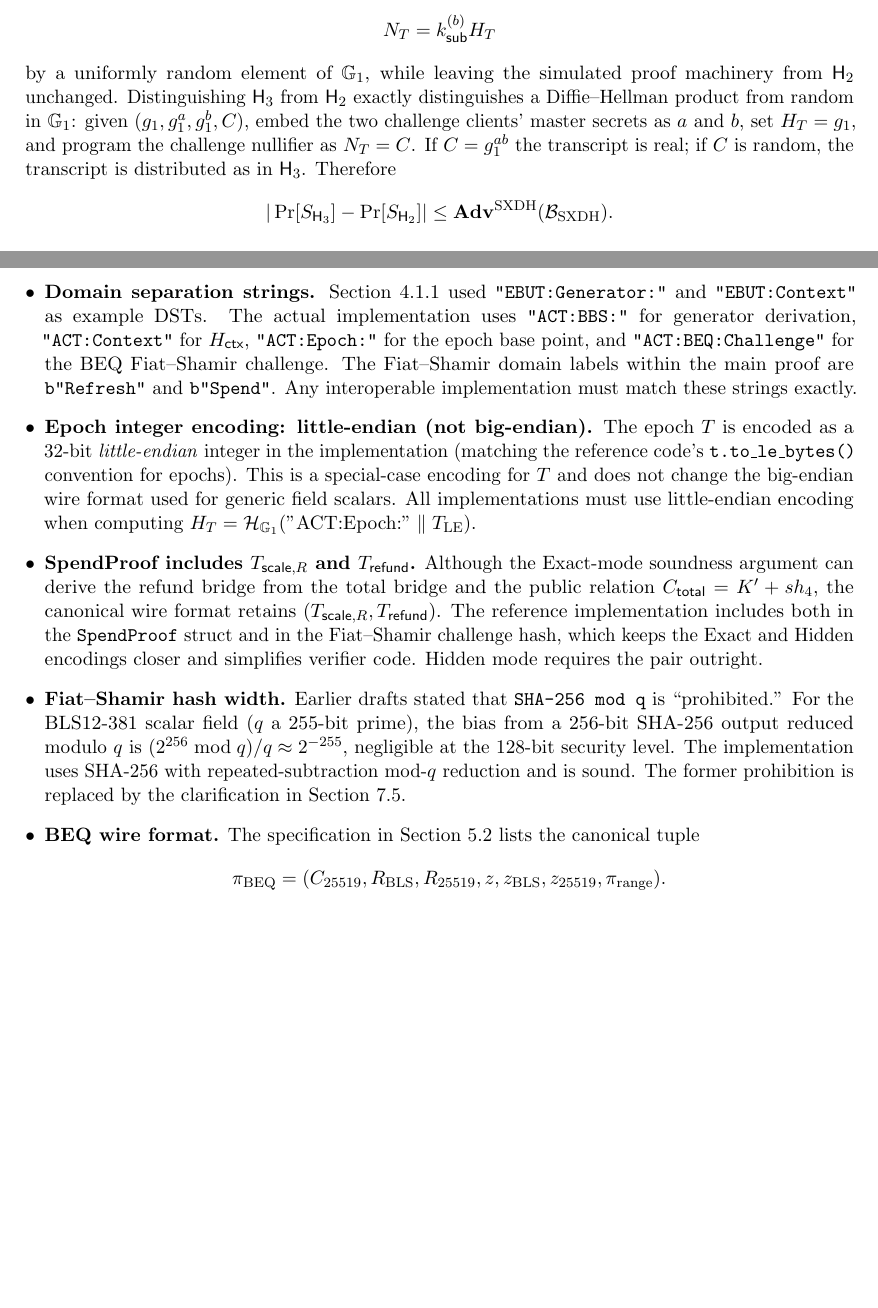
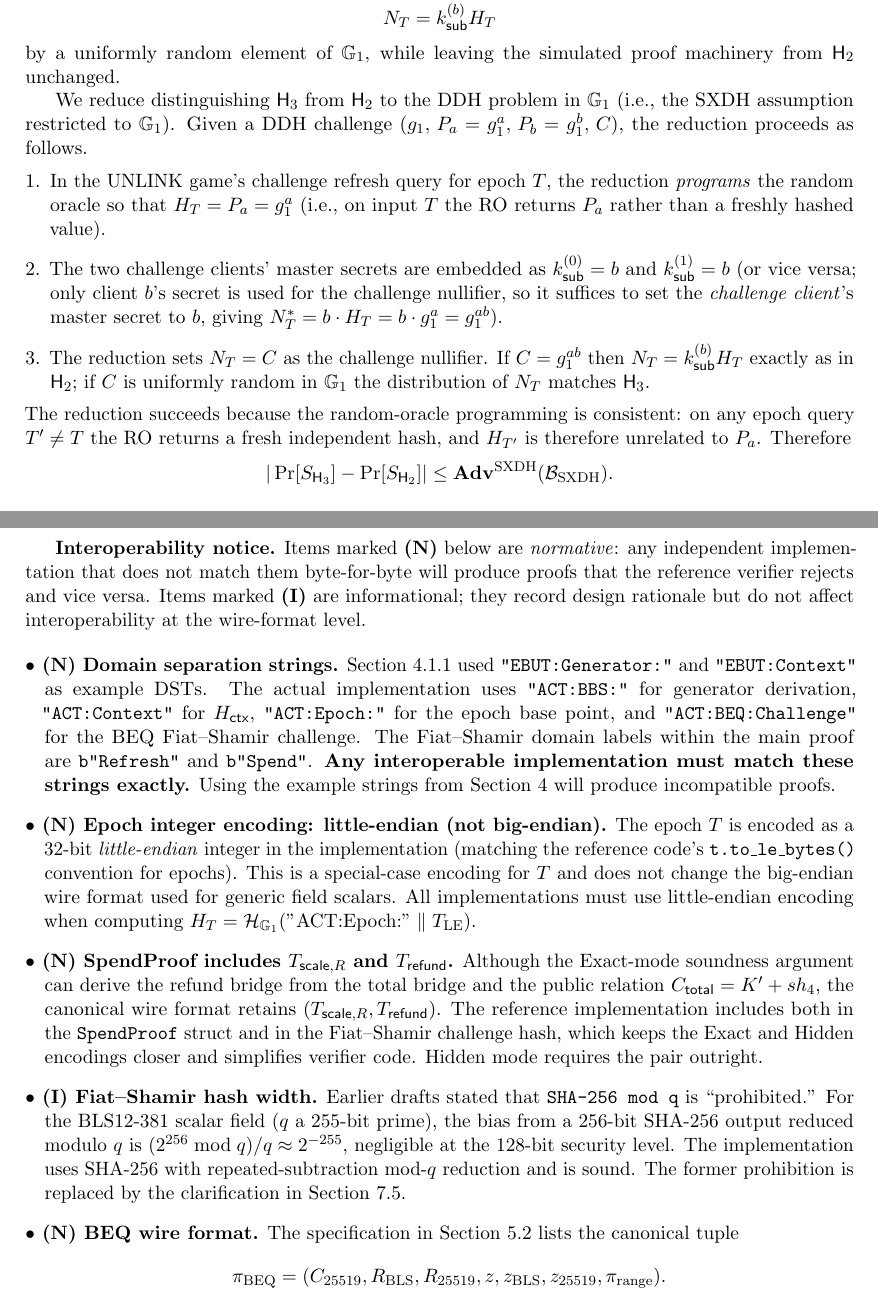
Before and after one commit to iamsahil252/EBUT, a LaTeX paper (paper.tex): two parts of pages 33 and 49 of 53 before the commit and two parts of pages 34 and 50 of 54 after it, joined at a grey line, cut so that both start at the same text, the shorter picture padded with empty space. Compiled offline with pdfLaTeX.

Commit message:
Fix paper: SXDH reduction, RLS Case 1 bound, generator-reuse remark, normative DST note
Agent-Logs-Url: https://github.com/iamsahil252/EBUT/sessions/70a5a0d3-b208-4649-98bc-50866cc3363f

Co-authored-by: iamsahil252 <203547085+iamsahil252@users.noreply.github.com>

```diff
--- a/paper.tex
+++ b/paper.tex
@@ -1220,7 +1230,15 @@ We move through hybrids $\mathsf{H}_0,\dots,\mathsf{H}_5$, where $\Pr[S_{\mathsf
 \[
 N_T = k_{\mathsf{sub}}^{(b)} H_T
 \]
-by a uniformly random element of $\mathbb{G}_1$, while leaving the simulated proof machinery from $\mathsf{H}_2$ unchanged. Distinguishing $\mathsf{H}_3$ from $\mathsf{H}_2$ exactly distinguishes a Diffie--Hellman product from random in $\mathbb{G}_1$: given $(g_1,g_1^a,g_1^b,C)$, embed the two challenge clients' master secrets as $a$ and $b$, set $H_T=g_1$, and program the challenge nullifier as $N_T=C$. If $C=g_1^{ab}$ the transcript is real; if $C$ is random, the transcript is distributed as in $\mathsf{H}_3$. Therefore
+by a uniformly random element of $\mathbb{G}_1$, while leaving the simulated proof machinery from $\mathsf{H}_2$ unchanged.
+
+We reduce distinguishing $\mathsf{H}_3$ from $\mathsf{H}_2$ to the DDH problem in $\mathbb{G}_1$ (i.e., the SXDH assumption restricted to $\mathbb{G}_1$).  Given a DDH challenge $(g_1,\, P_a = g_1^a,\, P_b = g_1^b,\, C)$, the reduction proceeds as follows.
+\begin{enumerate}[leftmargin=*]
+\item In the UNLINK game's challenge refresh query for epoch $T$, the reduction \emph{programs} the random oracle so that $H_T = P_a = g_1^a$ (i.e., on input $T$ the RO returns $P_a$ rather than a freshly hashed value).
+\item The two challenge clients' master secrets are embedded as $k_{\mathsf{sub}}^{(0)} = b$ and $k_{\mathsf{sub}}^{(1)} = b$ (or vice versa; only client $b$'s secret is used for the challenge nullifier, so it suffices to set the \emph{challenge client}'s master secret to $b$, giving $N_T^* = b \cdot H_T = b \cdot g_1^a = g_1^{ab}$).
+\item The reduction sets $N_T = C$ as the challenge nullifier.  If $C = g_1^{ab}$ then $N_T = k_{\mathsf{sub}}^{(b)} H_T$ exactly as in $\mathsf{H}_2$; if $C$ is uniformly random in $\mathbb{G}_1$ the distribution of $N_T$ matches $\mathsf{H}_3$.
+\end{enumerate}
+The reduction succeeds because the random-oracle programming is consistent: on any epoch query $T' \ne T$ the RO returns a fresh independent hash, and $H_{T'}$ is therefore unrelated to $P_a$.  Therefore
 \[
 |\Pr[S_{\mathsf{H}_3}] - \Pr[S_{\mathsf{H}_2}]| \le \advantage{SXDH}(\mathcal{B}_{\text{SXDH}}).
 \]
@@ -1904,19 +1927,26 @@ The reference implementation makes several choices that differ from or are
 more conservative than the presentation in earlier sections.  Where they
 conflict, the implementation is the authoritative reference.
 
+\textbf{Interoperability notice.}  Items marked \textbf{(N)} below are
+\emph{normative}: any independent implementation that does not match them
+byte-for-byte will produce proofs that the reference verifier rejects and
+vice versa.  Items marked \textbf{(I)} are informational; they record
+design rationale but do not affect interoperability at the wire-format level.
+
 \begin{itemize}[leftmargin=*]
 
-\item \textbf{Domain separation strings.}
+\item \textbf{(N) Domain separation strings.}
   Section~4.1.1 used \texttt{"EBUT:Generator:"} and \texttt{"EBUT:Context"}
   as example DSTs.  The actual implementation uses \texttt{"ACT:BBS:"} for
   generator derivation, \texttt{"ACT:Context"} for $H_{\mathsf{ctx}}$,
   \texttt{"ACT:Epoch:"} for the epoch base point, and
   \texttt{"ACT:BEQ:Challenge"} for the BEQ Fiat--Shamir challenge.  The
   Fiat--Shamir domain labels within the main proof are \texttt{b"Refresh"}
-  and \texttt{b"Spend"}.  Any interoperable implementation must match these
-  strings exactly.
-
-\item \textbf{Epoch integer encoding: little-endian (not big-endian).}
+  and \texttt{b"Spend"}.  \textbf{Any interoperable implementation must
+  match these strings exactly.}  Using the example strings from Section~4
+  will produce incompatible proofs.
+
+\item \textbf{(N) Epoch integer encoding: little-endian (not big-endian).}
   The epoch $T$ is encoded as a 32-bit \emph{little-endian} integer in the
   implementation (matching the reference code's \texttt{t.to\_le\_bytes()}
   convention for epochs).  This is a special-case encoding for $T$ and does
@@ -1925,7 +1955,7 @@ conflict, the implementation is the authoritative reference.
   computing $H_T = \mathcal{H}_{\mathbb{G}_1}(\text{"ACT:Epoch:"} \parallel
   T_{\text{LE}})$.
 
-\item \textbf{SpendProof includes $T_{\mathsf{scale},R}$ and $T_{\mathsf{refund}}$.}
+\item \textbf{(N) SpendProof includes $T_{\mathsf{scale},R}$ and $T_{\mathsf{refund}}$.}
   Although the Exact-mode soundness argument can derive the refund bridge from
   the total bridge and the public relation $C_{\mathsf{total}} = K' + s h_4$,
   the canonical wire format retains $(T_{\mathsf{scale},R},
@@ -1934,7 +1964,7 @@ conflict, the implementation is the authoritative reference.
   keeps the Exact and Hidden encodings closer and simplifies verifier code.
   Hidden mode requires the pair outright.
 
-\item \textbf{Fiat--Shamir hash width.}
+\item \textbf{(I) Fiat--Shamir hash width.}
   Earlier drafts stated that \texttt{SHA-256~mod~q} is ``prohibited.''  For
   the BLS12-381 scalar field ($q$ a 255-bit prime), the bias from a 256-bit
   SHA-256 output reduced modulo $q$ is $(2^{256} \bmod q)/q \approx 2^{-255}$,
@@ -1942,7 +1972,7 @@ conflict, the implementation is the authoritative reference.
   with repeated-subtraction mod-$q$ reduction and is sound.  The former
   prohibition is replaced by the clarification in Section~7.5.
 
-\item \textbf{BEQ wire format.}
+\item \textbf{(N) BEQ wire format.}
   The specification in Section~5.2 lists the canonical tuple
   \[
   \pi_{\text{BEQ}} = (C_{25519}, R_{\text{BLS}}, R_{25519}, z, z_{\text{BLS}}, z_{25519}, \pi_{\text{range}}).
```
Also changed, not shown: paper.tex (25 more changed lines).
